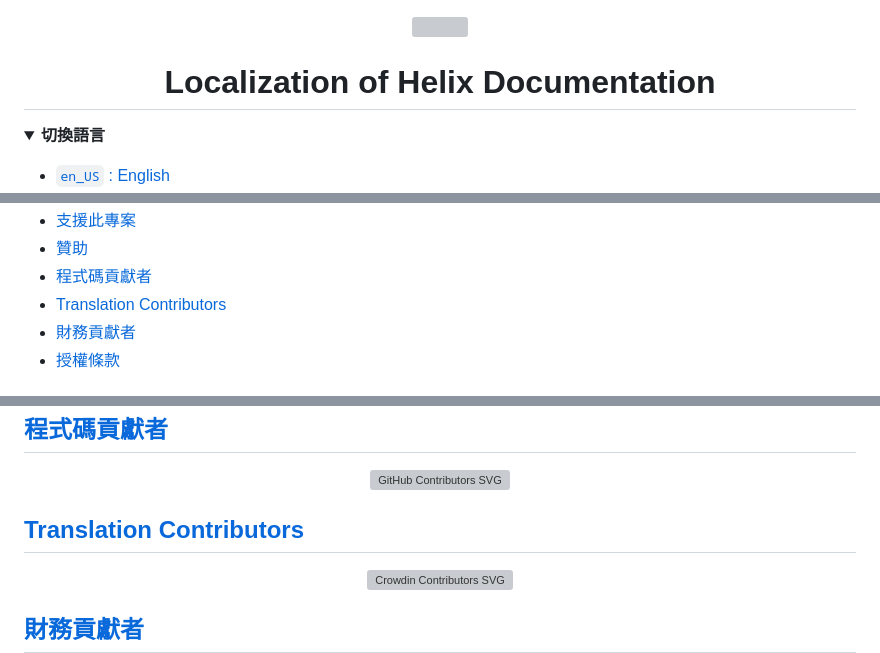
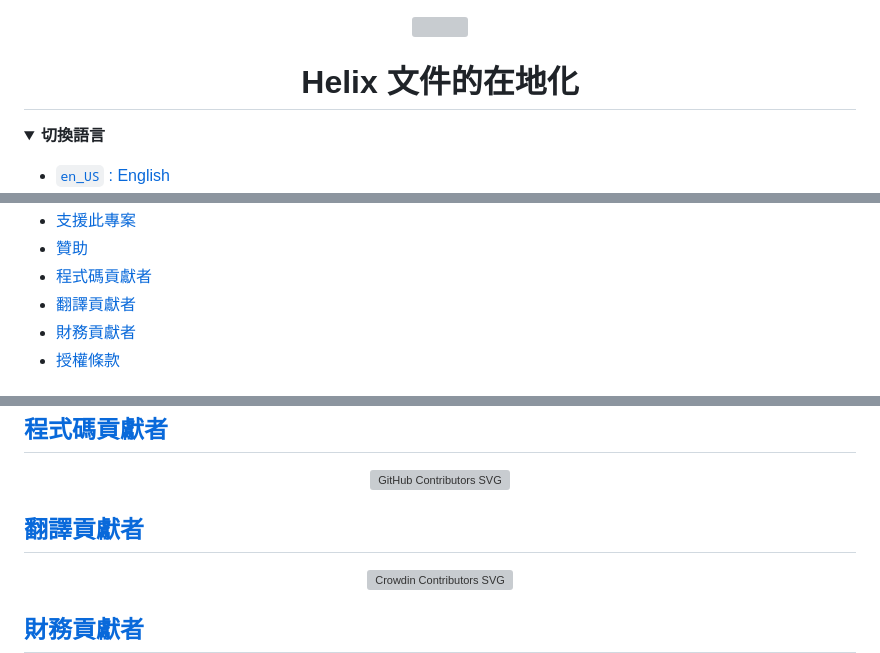
Before and after one commit to localizethedocs/helix-docs-l10n, a Markdown page: README.zh_TW.md, 3 parts joined by grey strips. Rendered like a GitHub page; folded sections open; grey boxes are pictures that could not be loaded.

Commit message:
🌐 tr(readme): download 'all' translations from Crowdin
French(fr):
  Translated: 0% (Words: 0/592, Phrases: 0/141)
  Proofread: 0% (Words: 0/592, Phrases: 0/141)
Russian(ru):
  Translated: 0% (Words: 0/592, Phrases: 0/141)
  Proofread: 0% (Words: 0/592, Phrases: 0/141)
Chinese Simplified(zh-CN):
  Translated: 18% (Words: 110/592, Phrases: 51/141)
  Proofread: 2% (Words: 14/592, Phrases: 4/141)
Chinese Traditional(zh-TW):
  Translated: 53% (Words: 316/592, Phrases: 86/141)
  Proofread: 43% (Words: 255/592, Phrases: 74/141)

Created by the GitHub Actions:

- File: https://github.com/localizethedocs/helix-docs-l10n/actions/workflows/ci-crowdin-update-readme.yml
- Run: https://github.com/localizethedocs/helix-docs-l10n/actions/runs/21122924465
- Job: https://github.com/localizethedocs/helix-docs-l10n/actions/runs/21122924465/job/60738713080

```diff
--- a/README.zh_TW.md
+++ b/README.zh_TW.md
@@ -5,7 +5,7 @@
 </div>
 
 <div align="center">
-<h1 id="localization-of-helix-documentation">Localization of Helix Documentation</h1>
+<h1 id="localization-of-helix-documentation">Helix 文件的在地化</h1>
 </div>
 
 <details><summary><strong>切換語言</strong></summary>
@@ -27,7 +27,7 @@
   <li><a href="#support-this-project">支援此專案</a></li>
   <li><a href="#sponsorship">贊助</a></li>
   <li><a href="#code-contributors">程式碼貢獻者</a></li>
-  <li><a href="#translation-contributors">Translation Contributors</a></li>
+  <li><a href="#translation-contributors">翻譯貢獻者</a></li>
   <li><a href="#financial-contributors">財務貢獻者</a></li>
   <li><a href="#licenses">授權條款</a></li>
 </ul>
@@ -487,7 +487,7 @@ This project is currently maintained by:
 <img width="100%" alt="GitHub Contributors SVG" src="https://contrib.nn.ci/api?repo=localizethedocs/helix-docs-l10n&no_bot=true" />
 </div>
 
-<h2 id="translation-contributors"><a href="#table-of-contents">Translation Contributors</a></h2>
+<h2 id="translation-contributors"><a href="#table-of-contents">翻譯貢獻者</a></h2>
 
 <div align="center">
 <img width="100%" alt="Crowdin Contributors SVG" src="https://cdn.jsdelivr.net/gh/localizethedocs/helix-docs-l10n@static/crowdin-contributors.svg">
```
